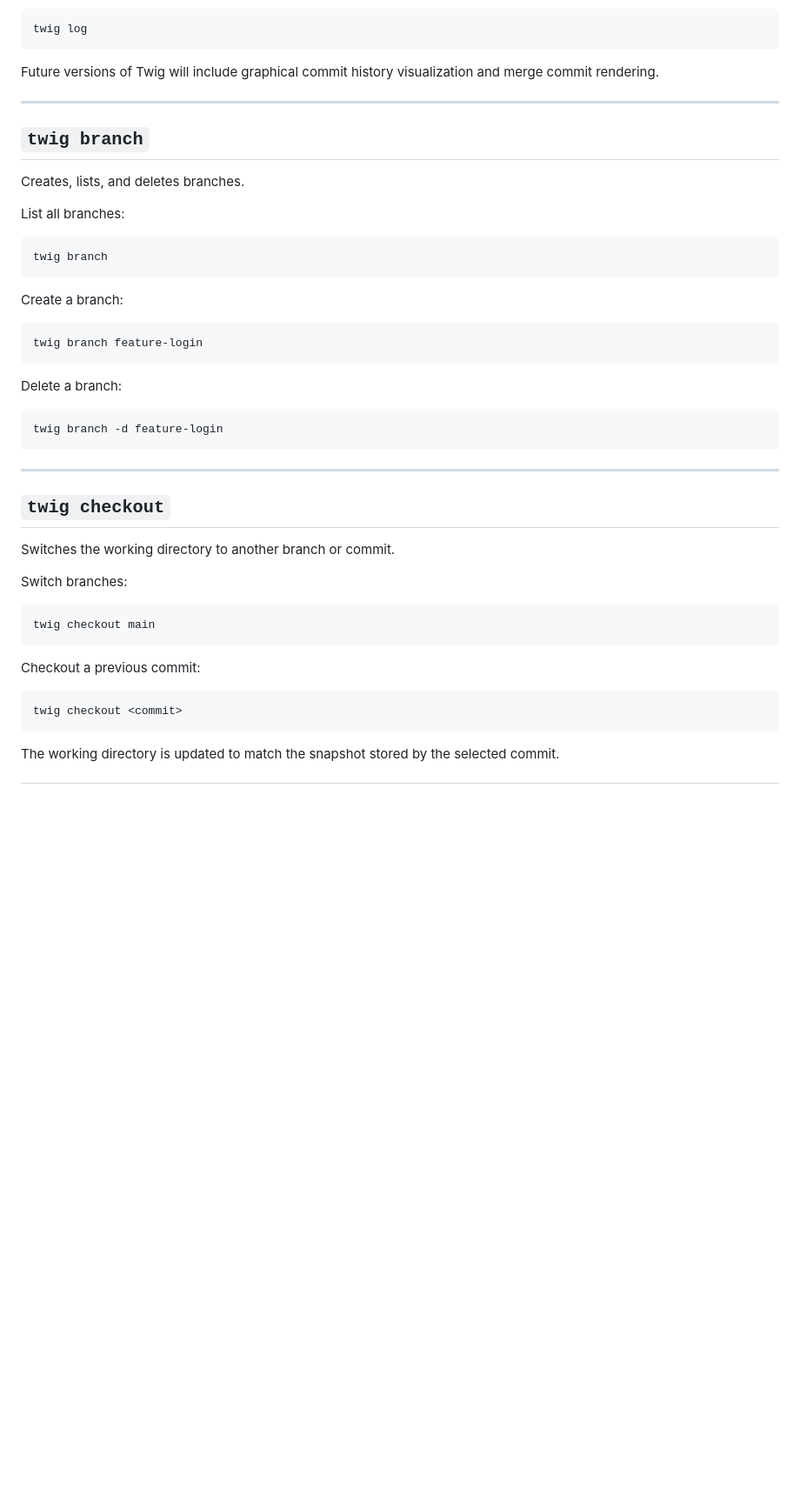
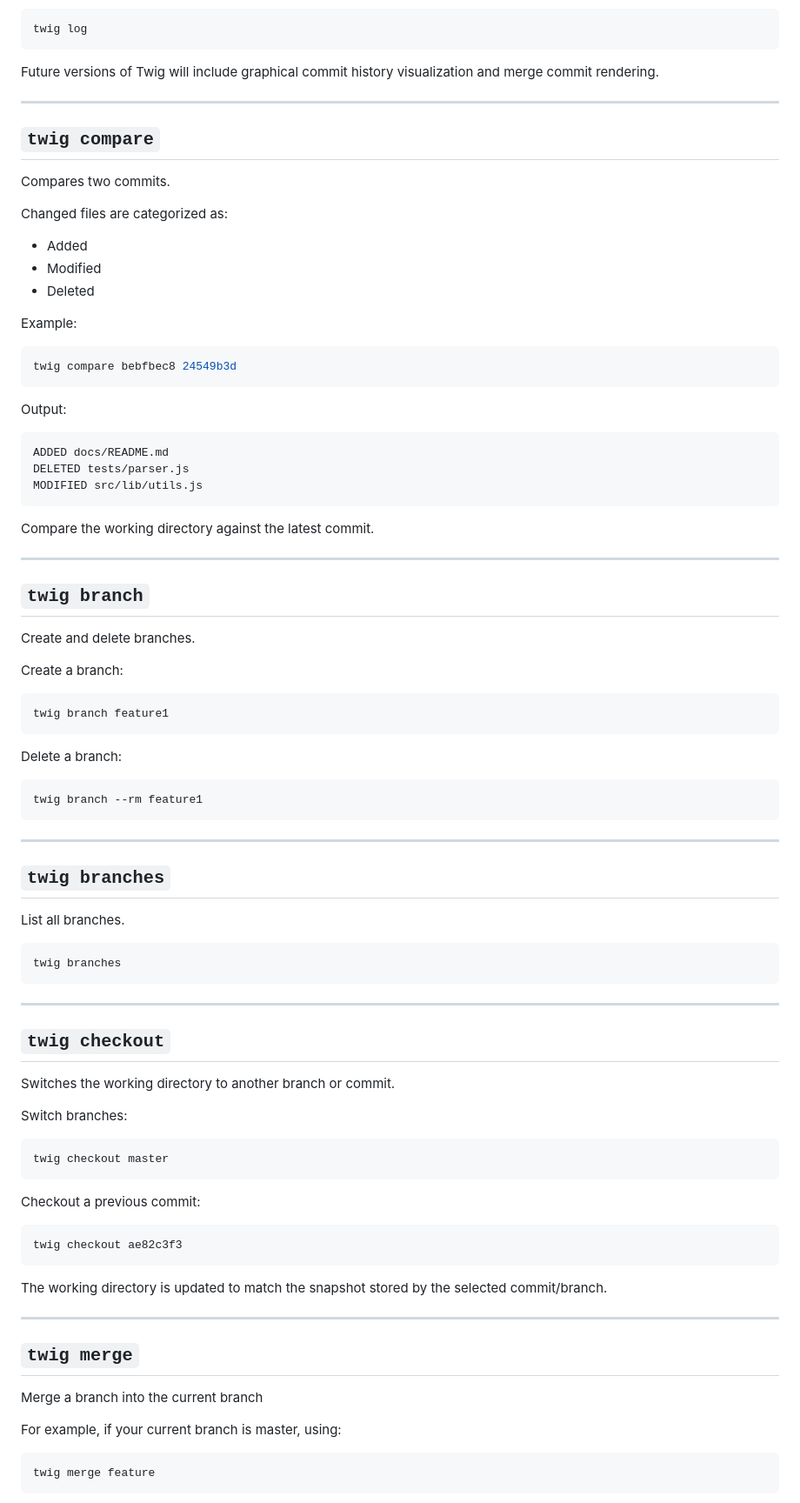
Before and after one commit to anshxlm/twig, a Markdown page: README.md, the part around one of its changes. Shown at 87% size. Rendered like a GitHub page; blank space fills up the shorter version.

````diff
--- a/README.md
+++ b/README.md
@@ -168,26 +97,58 @@ Future versions of Twig will include graphical commit history visualization and
 
 ---
 
+## `twig compare`
+
+Compares two commits.
+
+Changed files are categorized as:
+
+- Added
+- Modified
+- Deleted
+
+Example:
+
+```bash
+twig compare bebfbec8 24549b3d
+```
+
+Output:
+
+```
+ADDED docs/README.md
+DELETED tests/parser.js
+MODIFIED src/lib/utils.js
+```
+
+Compare the working directory against the latest commit.
+
+---
+
 ## `twig branch`
 
-Creates, lists, and deletes branches.
-
-List all branches:
-
-```bash
-twig branch
-```
+Create and delete branches.
 
 Create a branch:
 
 ```bash
-twig branch feature-login
+twig branch feature1
 ```
 
 Delete a branch:
 
 ```bash
-twig branch -d feature-login
+twig branch --rm feature1
+```
+
+---
+
+## `twig branches`
+
+List all branches.
+
+```bash
+twig branches
 ```
 
 ---
@@ -199,13 +160,26 @@ Switches the working directory to another branch or commit.
 Switch branches:
 
 ```bash
-twig checkout main
+twig checkout master
 ```
 
 Checkout a previous commit:
 
 ```bash
-twig checkout <commit>
+twig checkout ae82c3f3
 ```
 
-The working directory is updated to match the snapshot stored by the selected commit.
+The working directory is updated to match the snapshot stored by the selected commit/branch.
+
+---
+
+## `twig merge`
+
+Merge a branch into the current branch
+
+For example, if your current branch is master, using:
+
+```bash
+twig merge feature
+```
+
````
Also changed, not shown: other parts of README.md (+47 -85 lines).
